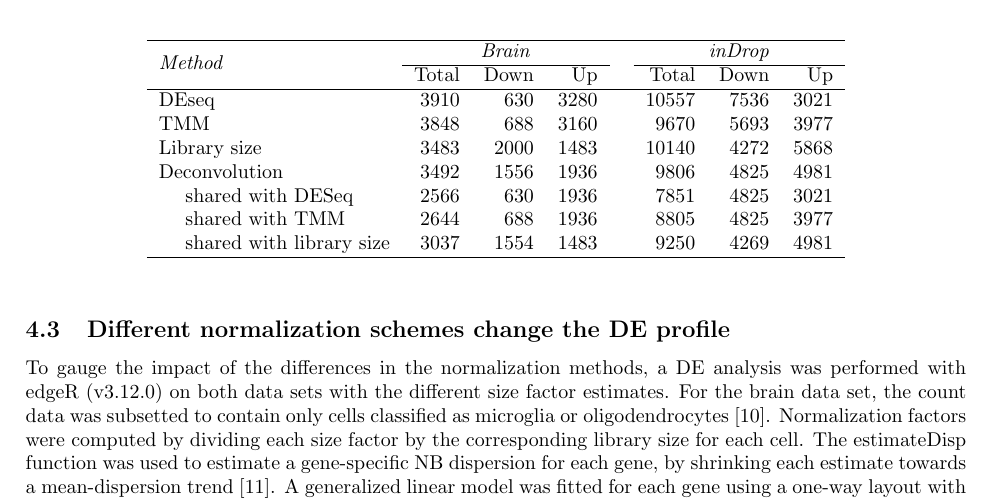
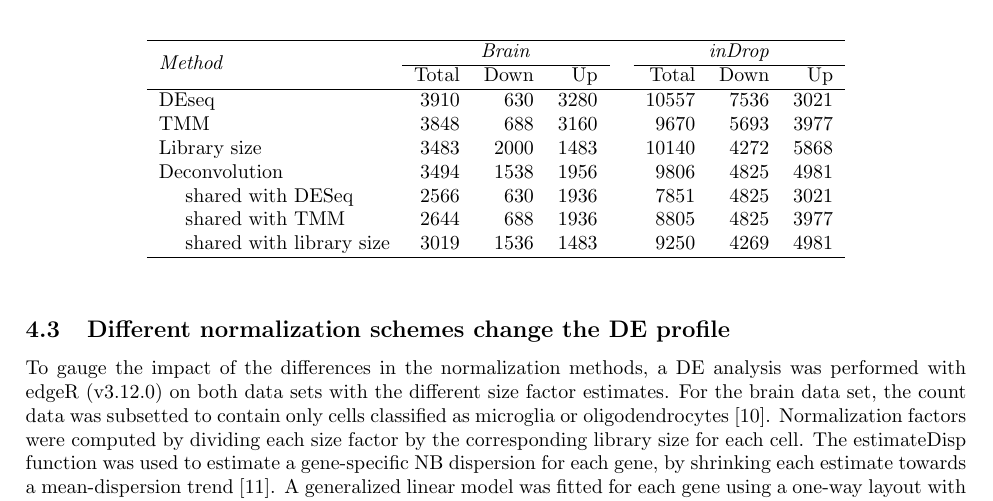
Before and after one commit to MarioniLab/Deconvolution2016, a LaTeX document (manuscript/betternorm.tex): part of page 10 of 13, cut so that both start at the same text. Compiled offline with pdfLaTeX.

Commit message:
Updated DE results.

```diff
--- a/manuscript/betternorm.tex
+++ b/manuscript/betternorm.tex
@@ -568,10 +568,10 @@ This is consistent with a difference in overall scaling of the average expressio
 DEseq                               & 3910 & 630  & 3280 && 10557 & 7536 & 3021 \\
 TMM                                 & 3848 & 688  & 3160 && 9670  & 5693 & 3977 \\
 Library size                        & 3483 & 2000 & 1483 && 10140 & 4272 & 5868 \\
-Deconvolution                       & 3492 & 1556 & 1936 && 9806  & 4825 & 4981 \\
+Deconvolution                       & 3494 & 1538 & 1956 && 9806  & 4825 & 4981 \\
 $\quad$ shared with DESeq           & 2566 & 630  & 1936 && 7851  & 4825 & 3021 \\
 $\quad$ shared with TMM             & 2644 & 688  & 1936 && 8805  & 4825 & 3977 \\
-$\quad$ shared with library size    & 3037 & 1554 & 1483 && 9250  & 4269 & 4981 \\
+$\quad$ shared with library size    & 3019 & 1536 & 1483 && 9250  & 4269 & 4981 \\
 \hline
 \end{tabular}
 \end{center}
```
